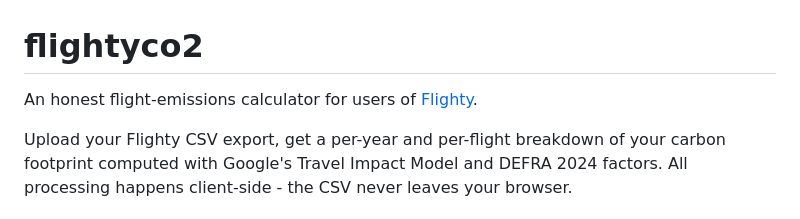
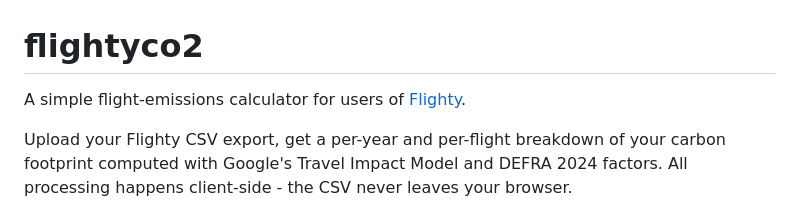
Before and after one commit to dupontcyborg/flightyco2, a Markdown page: README.md, the part around the change. Rendered like a GitHub page.

```diff
--- a/README.md
+++ b/README.md
@@ -1,6 +1,6 @@
 # flightyco2
 
-An honest flight-emissions calculator for users of [Flighty](https://flightyapp.com).
+A simple flight-emissions calculator for users of [Flighty](https://flightyapp.com).
 
 Upload your Flighty CSV export, get a per-year and per-flight breakdown of your carbon footprint computed with Google's Travel Impact Model and DEFRA 2024 factors. All processing happens client-side - the CSV never leaves your browser.
 
```
